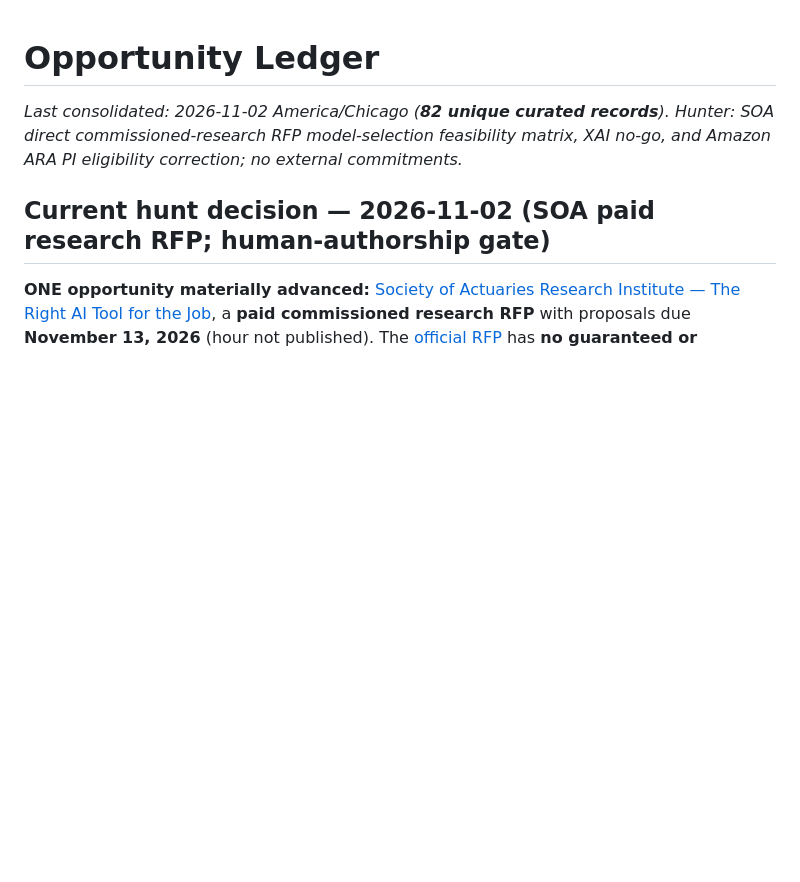
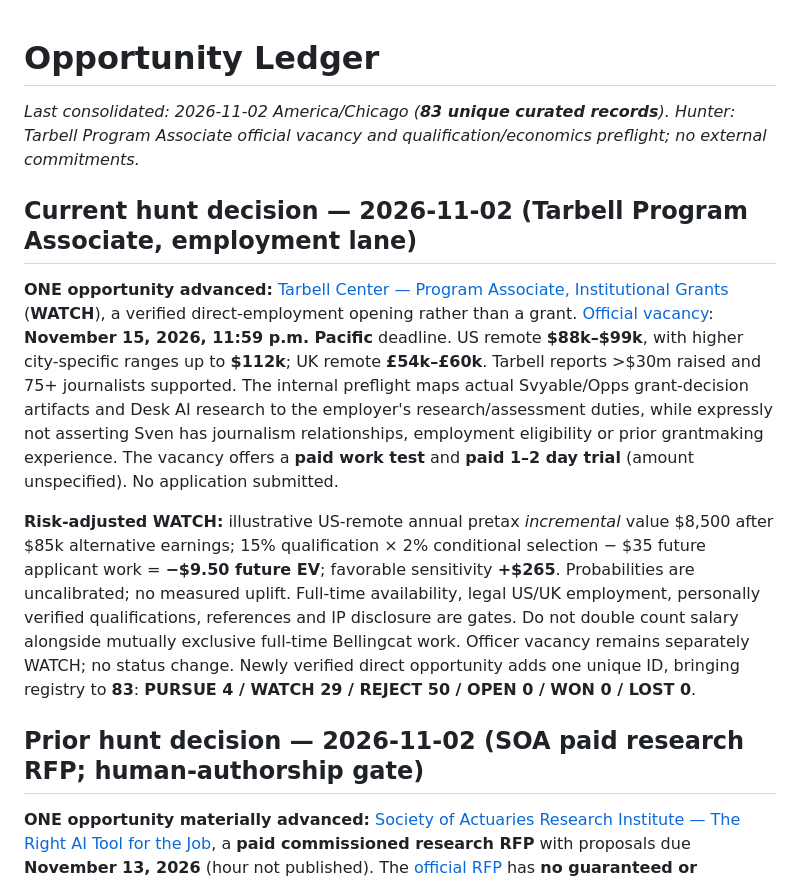
Before and after one commit to Svyable/Opps, a Markdown page: LEDGER.md, the part around the change. Rendered like a GitHub page; blank space fills up the shorter version.

Commit message:
Reconcile 83-record opportunity ledger with Tarbell Associate preflight

```diff
--- a/LEDGER.md
+++ b/LEDGER.md
@@ -1,8 +1,14 @@
 # Opportunity Ledger
 
-_Last consolidated: 2026-11-02 America/Chicago (**82 unique curated records**). Hunter: SOA direct commissioned-research RFP model-selection feasibility matrix, XAI no-go, and Amazon ARA PI eligibility correction; no external commitments._
+_Last consolidated: 2026-11-02 America/Chicago (**83 unique curated records**). Hunter: Tarbell Program Associate official vacancy and qualification/economics preflight; no external commitments._
 
-## Current hunt decision — 2026-11-02 (SOA paid research RFP; human-authorship gate)
+## Current hunt decision — 2026-11-02 (Tarbell Program Associate, employment lane)
+
+**ONE opportunity advanced:** [Tarbell Center — Program Associate, Institutional Grants](opportunities/tarbell-program-associate-2026-qualification-and-economics.md) (**WATCH**), a verified direct-employment opening rather than a grant. [Official vacancy](https://www.tarbellcenter.org/careers/program-associate-institutional-grants): **November 15, 2026, 11:59 p.m. Pacific** deadline. US remote **$88k–$99k**, with higher city-specific ranges up to **$112k**; UK remote **£54k–£60k**. Tarbell reports >$30m raised and 75+ journalists supported. The internal preflight maps actual Svyable/Opps grant-decision artifacts and Desk AI research to the employer's research/assessment duties, while expressly not asserting Sven has journalism relationships, employment eligibility or prior grantmaking experience. The vacancy offers a **paid work test** and **paid 1–2 day trial** (amount unspecified). No application submitted.
+
+**Risk-adjusted WATCH:** illustrative US-remote annual pretax *incremental* value $8,500 after $85k alternative earnings; 15% qualification × 2% conditional selection − $35 future applicant work = **−$9.50 future EV**; favorable sensitivity **+$265**. Probabilities are uncalibrated; no measured uplift. Full-time availability, legal US/UK employment, personally verified qualifications, references and IP disclosure are gates. Do not double count salary alongside mutually exclusive full-time Bellingcat work. Officer vacancy remains separately WATCH; no status change. Newly verified direct opportunity adds one unique ID, bringing registry to **83**: **PURSUE 4 / WATCH 29 / REJECT 50 / OPEN 0 / WON 0 / LOST 0**.
+
+## Prior hunt decision — 2026-11-02 (SOA paid research RFP; human-authorship gate)
 
 **ONE opportunity materially advanced:** [Society of Actuaries Research Institute — The Right AI Tool for the Job](opportunities/soa-right-ai-tool-2026-internal-framework-and-bid-gates.md), a **paid commissioned research RFP** with proposals due **November 13, 2026** (hour not published). The [official RFP](https://www.soa.org/research/opportunities/2026/how-act-choose-between-models-plat) has **no guaranteed or advertised contract price**; its historical guide shows **$25k–$50k** for the middle 33rd–66th percentile of all contracted studies, not an offer. Payer is the established SOA Research Institute, but it may decline to award a contract. This is **WATCH**, not PURSUE: there is no verified actuarial co-researcher, personal practitioner track record, lawful payee, 160h capacity, or acceptable commissioned-IP arrangement.
 
```
